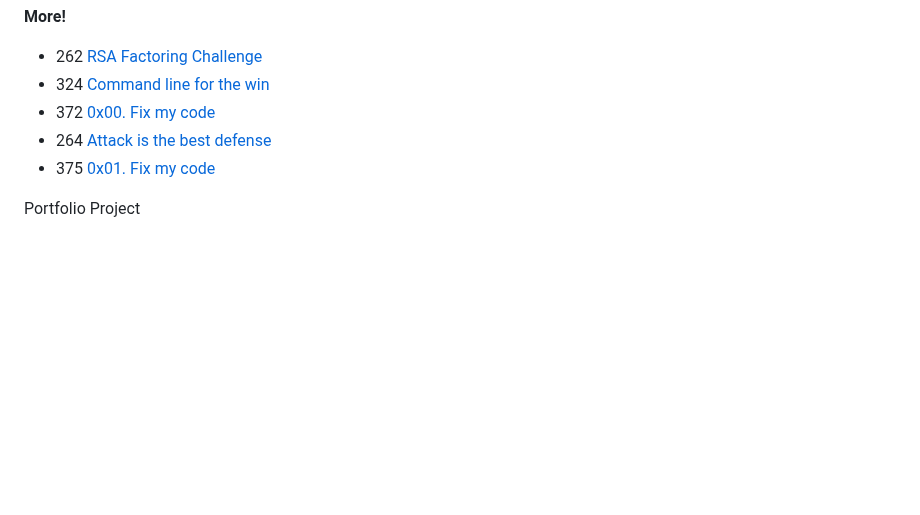
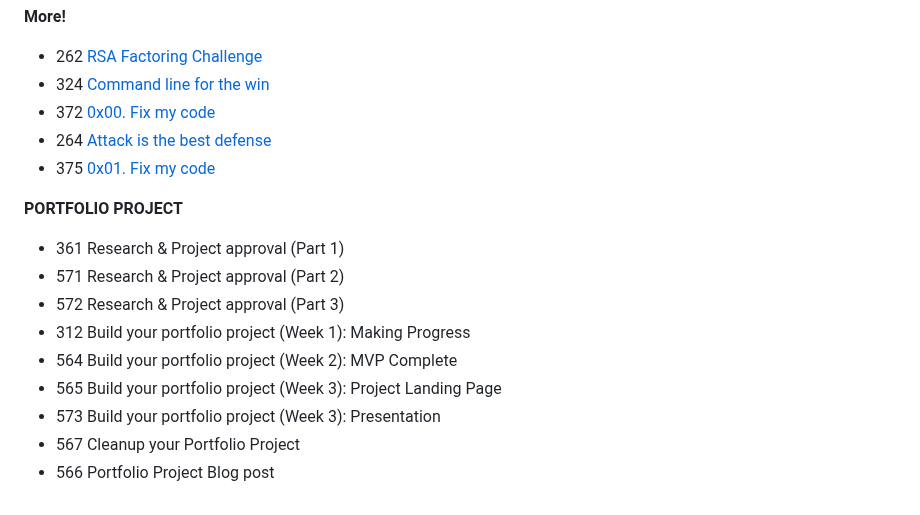
Before and after one commit to AsuweRich/S.E_Bounty, a Markdown page: README.md, the part around one of its changes. GitHub-like rendering; blank space fills up the shorter version.

```diff
--- a/README.md
+++ b/README.md
@@ -157,3 +157,12 @@
 
 
-Portfolio Project
+**PORTFOLIO PROJECT**
+  -   361 Research & Project approval (Part 1)
+  -   571 Research & Project approval (Part 2)
+  -   572 Research & Project approval (Part 3)
+  -   312 Build your portfolio project (Week 1): Making Progress
+  -   564 Build your portfolio project (Week 2): MVP Complete
+  -   565 Build your portfolio project (Week 3): Project Landing Page
+  -   573 Build your portfolio project (Week 3): Presentation
+  -   567 Cleanup your Portfolio Project
+  -   566 Portfolio Project Blog post
```
Also changed, not shown: other parts of README.md (+2 -2 lines).
